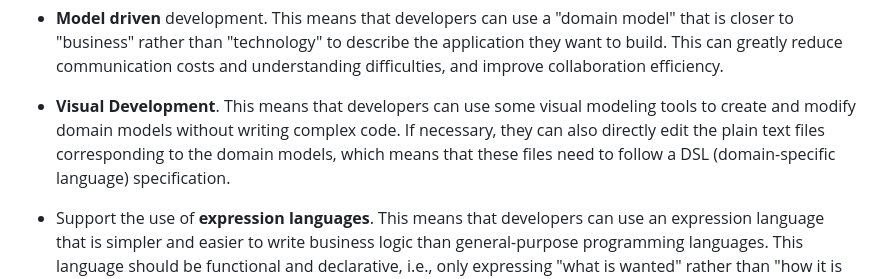
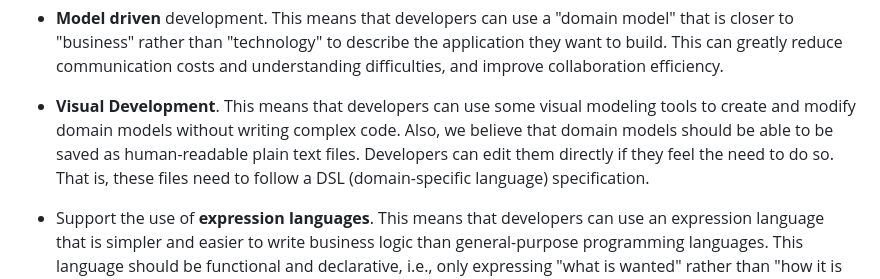
Before and after one commit to dddappp/dddappp.github.io, a Markdown page: README.md, the part around the change. Rendered like a GitHub page.

```diff
--- a/README.md
+++ b/README.md
@@ -28,7 +28,7 @@ We believe (and it is also widely recognized in the industry) that a true low-co
 
 * **Model driven** development. This means that developers can use a "domain model" that is closer to "business" rather than "technology" to describe the application they want to build. This can greatly reduce communication costs and understanding difficulties, and improve collaboration efficiency.
 
-* **Visual Development**. This means that developers can use some visual modeling tools to create and modify domain models without writing complex code. If necessary, they can also directly edit the plain text files corresponding to the domain models, which means that these files need to follow a DSL (domain-specific language) specification.
+* **Visual Development**. This means that developers can use some visual modeling tools to create and modify domain models without writing complex code. Also, we believe that domain models should be able to be saved as human-readable plain text files. Developers can edit them directly if they feel the need to do so. That is, these files need to follow a DSL (domain-specific language) specification.
 
 * Support the use of **expression languages**. This means that developers can use an expression language that is simpler and easier to write business logic than general-purpose programming languages. This language should be functional and declarative, i.e., only expressing "what is wanted" rather than "how it is done".
 
```
Also changed, not shown: README_CN.md (+1 -1 lines).
